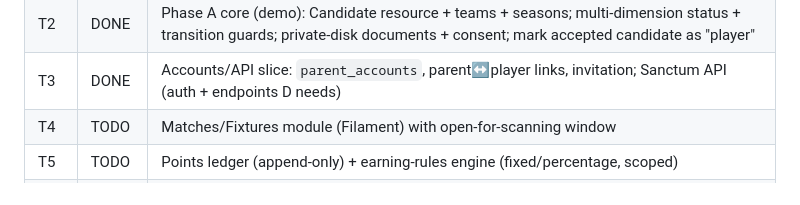
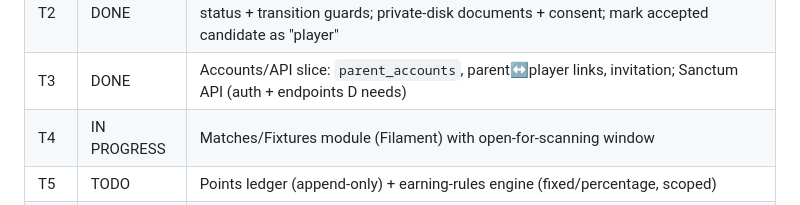
Before and after one commit to nawras93/lfc, a Markdown page: BUILD-TASKS.md, the part around the change. Rendered like a GitHub page.

Commit message:
Mark T4 in progress
Co-Authored-By: Claude Opus 4.8 <noreply@anthropic.com>

```diff
--- a/BUILD-TASKS.md
+++ b/BUILD-TASKS.md
@@ -15,7 +15,7 @@
 | T1 | DONE | Scaffold: Laravel + Filament v5, auth, Shield roles (Admin/Coach/Mgmt), `.env`/staging, seeder skeleton |
 | T2 | DONE | Phase A core (demo): Candidate resource + teams + seasons; multi-dimension status + transition guards; private-disk documents + consent; mark accepted candidate as "player" |
 | T3 | DONE | Accounts/API slice: `parent_accounts`, parent↔player links, invitation; Sanctum API (auth + endpoints D needs) |
-| T4 | TODO | Matches/Fixtures module (Filament) with open-for-scanning window |
+| T4 | IN PROGRESS | Matches/Fixtures module (Filament) with open-for-scanning window |
 | T5 | TODO | Points ledger (append-only) + earning-rules engine (fixed/percentage, scoped) |
 | T6 | TODO | Attendance scan: rotating signed QR (app) + staff scanner endpoint; validate signature/freshness/open-match; one-scan dedupe; credit linked player(s) on match team |
 | T7 | TODO | Redemption catalog (fees/events/merch) + redeem→voucher; VVIP flag + offers (all / VVIP-only) |
```
